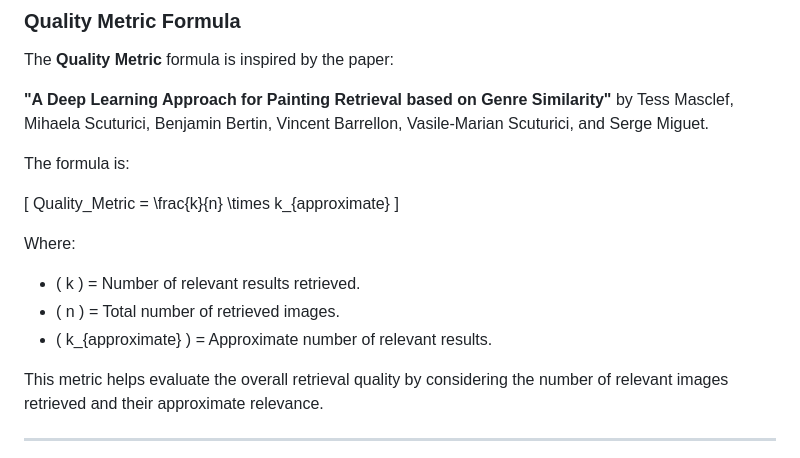
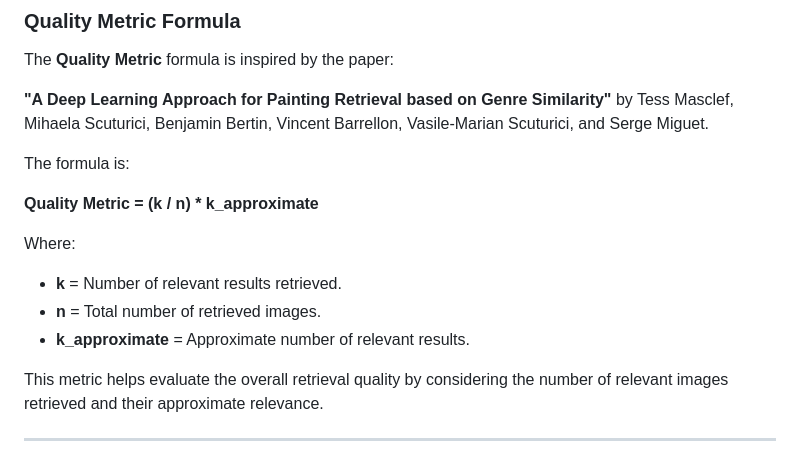
Before and after one commit to Prasadayus/Art-Style-Classification-Image-Similarity-with-Fine-Tuning, a Markdown page: README.md, the part around one of its changes. Drawn GitHub-style.

```diff
--- a/README.md
+++ b/README.md
@@ -110,14 +112,12 @@ The **Quality Metric** formula is inspired by the paper:
 
 The formula is:
 
-\[
-Quality\_Metric = \frac{k}{n} \times k_{approximate}
-\]
+**Quality Metric = (k / n) * k_approximate**
 
 Where:
-- \( k \) = Number of relevant results retrieved.
-- \( n \) = Total number of retrieved images.
-- \( k_{approximate} \) = Approximate number of relevant results.
+- **k** = Number of relevant results retrieved.
+- **n** = Total number of retrieved images.
+- **k_approximate** = Approximate number of relevant results.
 
 This metric helps evaluate the overall retrieval quality by considering the number of relevant images retrieved and their approximate relevance.
 
```
Also changed, not shown: other parts of README.md (+2 -0 lines).
